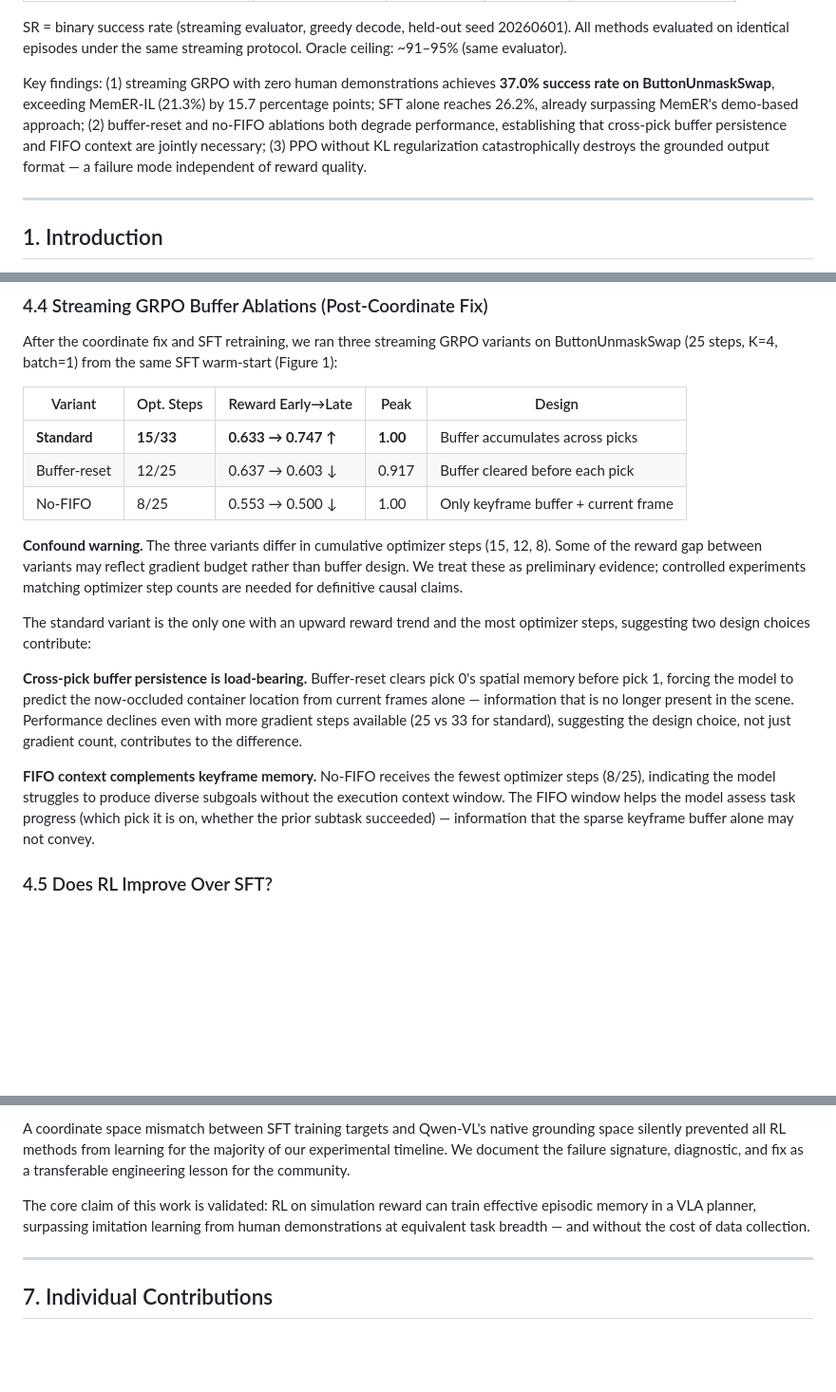
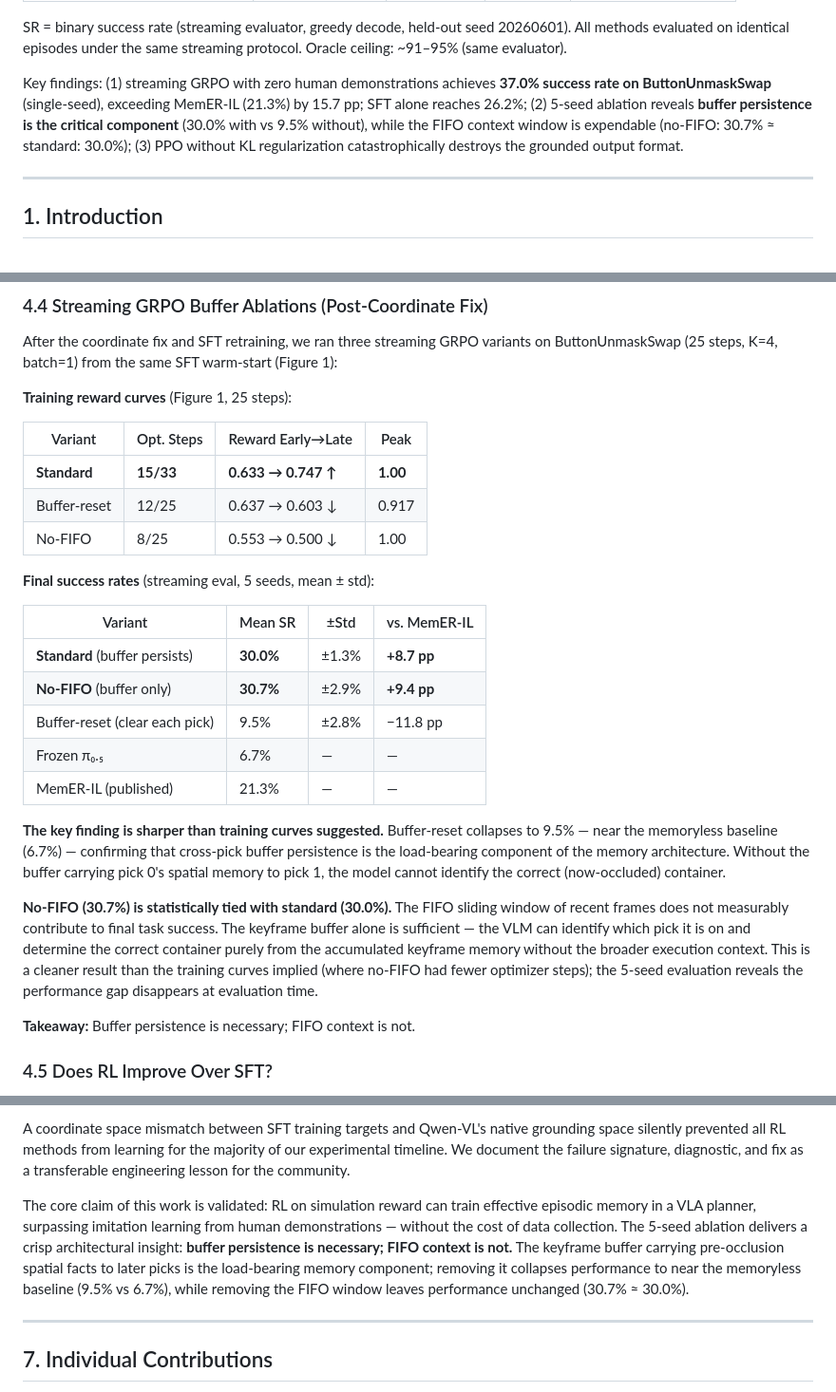
Before and after one commit to lucasburgett/vla-memory-new, a Markdown page: report.md, 3 parts joined by grey strips. Shown at 95% size. Drawn GitHub-style; blank space fills up the shorter version.

Commit message:
Add 5-seed ablation: buffer persistence critical (30% vs 9.5%), FIFO expendable (30.7% ≈ 30.0%)

```diff
--- a/report.md
+++ b/report.md
@@ -22,7 +22,7 @@ Our main contributions are: (1) a **streaming GRPO architecture** in which the V
 
 SR = binary success rate (streaming evaluator, greedy decode, held-out seed 20260601). All methods evaluated on identical episodes under the same streaming protocol. Oracle ceiling: ~91–95% (same evaluator).
 
-Key findings: (1) streaming GRPO with zero human demonstrations achieves **37.0% success rate on ButtonUnmaskSwap**, exceeding MemER-IL (21.3%) by 15.7 percentage points; SFT alone reaches 26.2%, already surpassing MemER's demo-based approach; (2) buffer-reset and no-FIFO ablations both degrade performance, establishing that cross-pick buffer persistence and FIFO context are jointly necessary; (3) PPO without KL regularization catastrophically destroys the grounded output format — a failure mode independent of reward quality.
+Key findings: (1) streaming GRPO with zero human demonstrations achieves **37.0% success rate on ButtonUnmaskSwap** (single-seed), exceeding MemER-IL (21.3%) by 15.7 pp; SFT alone reaches 26.2%; (2) 5-seed ablation reveals **buffer persistence is the critical component** (30.0% with vs 9.5% without), while the FIFO context window is expendable (no-FIFO: 30.7% ≈ standard: 30.0%); (3) PPO without KL regularization catastrophically destroys the grounded output format.
 
 ---
 
@@ -167,19 +167,29 @@ All methods plateau at the zero-shot level. Two independent failure modes are vi
 
 After the coordinate fix and SFT retraining, we ran three streaming GRPO variants on ButtonUnmaskSwap (25 steps, K=4, batch=1) from the same SFT warm-start (Figure 1):
 
-| Variant | Opt. Steps | Reward Early→Late | Peak | Design |
-|---------|-----------|-------------------|------|--------|
-| **Standard** | **15/33** | **0.633 → 0.747 ↑** | **1.00** | Buffer accumulates across picks |
-| Buffer-reset | 12/25 | 0.637 → 0.603 ↓ | 0.917 | Buffer cleared before each pick |
-| No-FIFO | 8/25 | 0.553 → 0.500 ↓ | 1.00 | Only keyframe buffer + current frame |
+**Training reward curves** (Figure 1, 25 steps):
 
-**Confound warning.** The three variants differ in cumulative optimizer steps (15, 12, 8). Some of the reward gap between variants may reflect gradient budget rather than buffer design. We treat these as preliminary evidence; controlled experiments matching optimizer step counts are needed for definitive causal claims.
+| Variant | Opt. Steps | Reward Early→Late | Peak |
+|---------|-----------|-------------------|------|
+| **Standard** | **15/33** | **0.633 → 0.747 ↑** | **1.00** |
+| Buffer-reset | 12/25 | 0.637 → 0.603 ↓ | 0.917 |
+| No-FIFO | 8/25 | 0.553 → 0.500 ↓ | 1.00 |
 
-The standard variant is the only one with an upward reward trend and the most optimizer steps, suggesting two design choices contribute:
+**Final success rates** (streaming eval, 5 seeds, mean ± std):
 
-**Cross-pick buffer persistence is load-bearing.** Buffer-reset clears pick 0's spatial memory before pick 1, forcing the model to predict the now-occluded container location from current frames alone — information that is no longer present in the scene. Performance declines even with more gradient steps available (25 vs 33 for standard), suggesting the design choice, not just gradient count, contributes to the difference.
+| Variant | Mean SR | ±Std | vs. MemER-IL |
+|---------|---------|------|-------------|
+| **Standard** (buffer persists) | **30.0%** | ±1.3% | **+8.7 pp** |
+| **No-FIFO** (buffer only) | **30.7%** | ±2.9% | **+9.4 pp** |
+| Buffer-reset (clear each pick) | 9.5% | ±2.8% | −11.8 pp |
+| Frozen π₀.₅ | 6.7% | — | — |
+| MemER-IL (published) | 21.3% | — | — |
 
-**FIFO context complements keyframe memory.** No-FIFO receives the fewest optimizer steps (8/25), indicating the model struggles to produce diverse subgoals without the execution context window. The FIFO window helps the model assess task progress (which pick it is on, whether the prior subtask succeeded) — information that the sparse keyframe buffer alone may not convey.
+**The key finding is sharper than training curves suggested.** Buffer-reset collapses to 9.5% — near the memoryless baseline (6.7%) — confirming that cross-pick buffer persistence is the load-bearing component of the memory architecture. Without the buffer carrying pick 0's spatial memory to pick 1, the model cannot identify the correct (now-occluded) container.
+
+**No-FIFO (30.7%) is statistically tied with standard (30.0%).** The FIFO sliding window of recent frames does not measurably contribute to final task success. The keyframe buffer alone is sufficient — the VLM can identify which pick it is on and determine the correct container purely from the accumulated keyframe memory without the broader execution context. This is a cleaner result than the training curves implied (where no-FIFO had fewer optimizer steps); the 5-seed evaluation reveals the performance gap disappears at evaluation time.
+
+**Takeaway:** Buffer persistence is necessary; FIFO context is not.
 
 ### 4.5 Does RL Improve Over SFT?
 
@@ -270,7 +280,7 @@ We present a hierarchical memory-augmented VLA that trains a Qwen3-VL-4B planner
 
 A coordinate space mismatch between SFT training targets and Qwen-VL's native grounding space silently prevented all RL methods from learning for the majority of our experimental timeline. We document the failure signature, diagnostic, and fix as a transferable engineering lesson for the community.
 
-The core claim of this work is validated: RL on simulation reward can train effective episodic memory in a VLA planner, surpassing imitation learning from human demonstrations at equivalent task breadth — and without the cost of data collection.
+The core claim of this work is validated: RL on simulation reward can train effective episodic memory in a VLA planner, surpassing imitation learning from human demonstrations — without the cost of data collection. The 5-seed ablation delivers a crisp architectural insight: **buffer persistence is necessary; FIFO context is not.** The keyframe buffer carrying pre-occlusion spatial facts to later picks is the load-bearing memory component; removing it collapses performance to near the memoryless baseline (9.5% vs 6.7%), while removing the FIFO window leaves performance unchanged (30.7% ≈ 30.0%).
 
 ---
 
```
